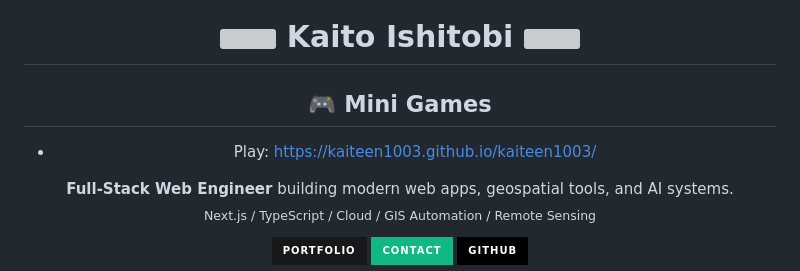
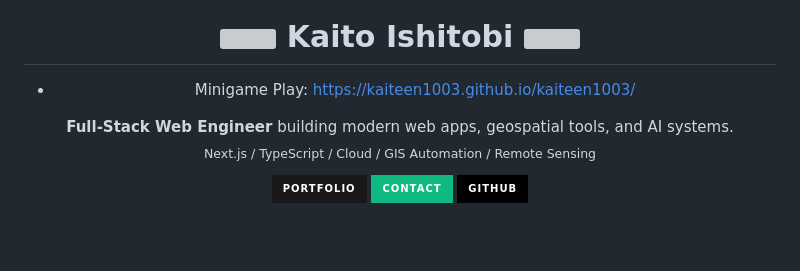
Before and after one commit to kaiteen1003/kaiteen1003, a Markdown page: README.md, the part around the change. Rendered like a GitHub page; badges without logos; blank space fills up the shorter version; grey boxes are pictures that could not be loaded.

Commit message:
Update mini games link in README

```diff
--- a/README.md
+++ b/README.md
@@ -12,8 +12,7 @@
   <img src="https://user-images.githubusercontent.com/74038190/226127923-0e8b7792-7b3c-462b-951b-63c96ba1a5af.gif" width="100">
 </h1>
 
-## 🎮 Mini Games
-- Play: https://kaiteen1003.github.io/kaiteen1003/
+- Minigame Play: https://kaiteen1003.github.io/kaiteen1003/
 <p>
   <b>Full-Stack Web Engineer</b> building modern web apps, geospatial tools, and AI systems.<br/>
   <sub>Next.js / TypeScript / Cloud / GIS Automation / Remote Sensing</sub>
```
